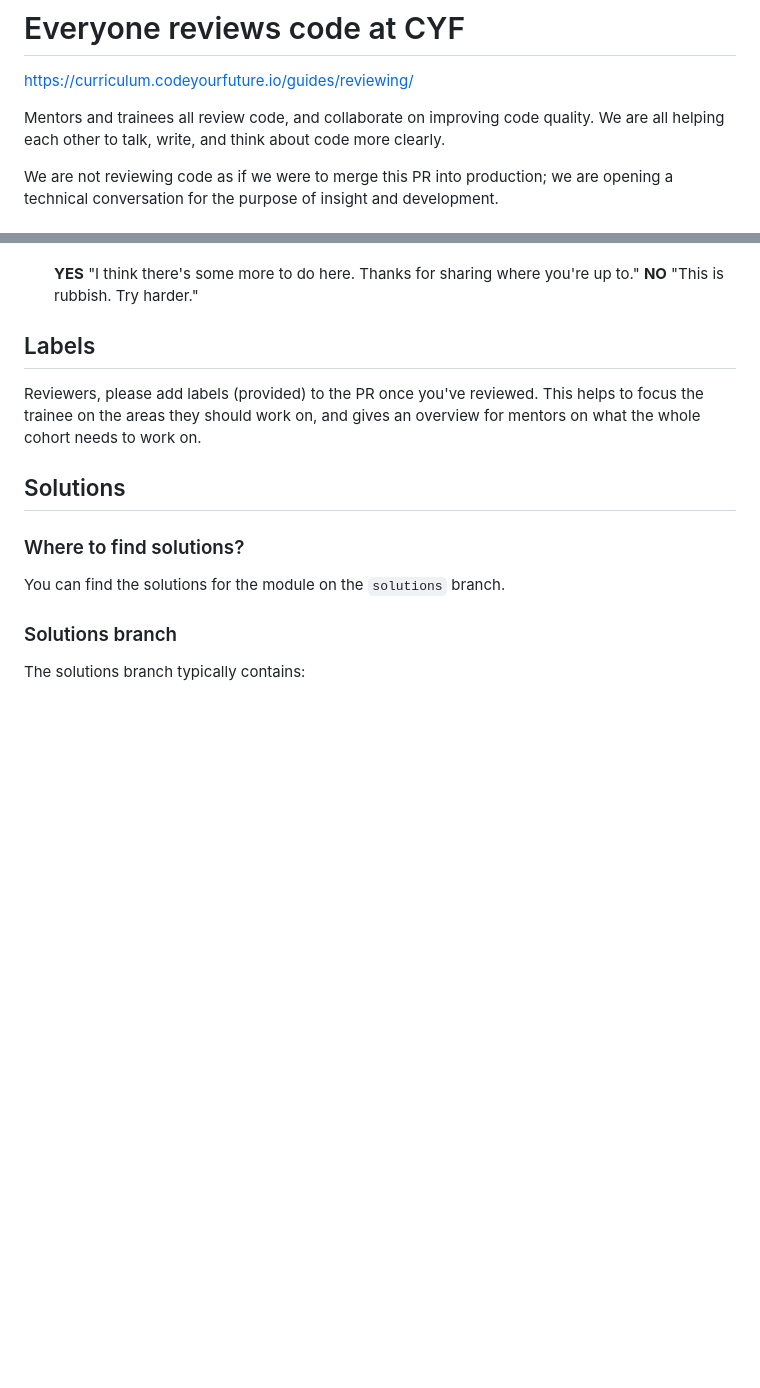
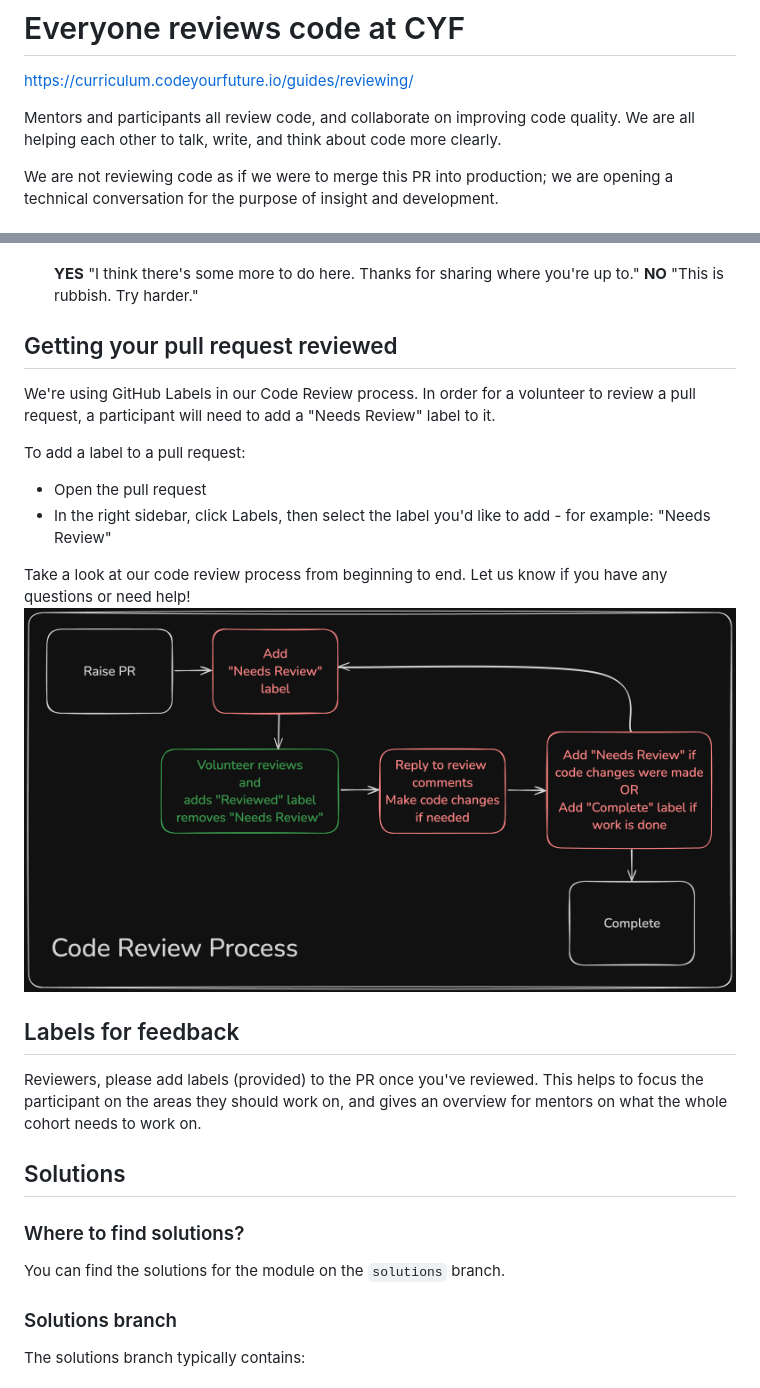
Before and after one commit to CodeYourFuture/Module-User-Focused-Data, a Markdown page: HOW_TO_REVIEW.md, 2 parts joined by grey strips. GitHub-like rendering; pictures changed too: code-review-flow.png (added); blank space fills up the shorter version.

Commit message:
Adding the code review flow explanation to How to Review (#107)

```diff
--- a/HOW_TO_REVIEW.md
+++ b/HOW_TO_REVIEW.md
@@ -2,7 +2,7 @@
 
 https://curriculum.codeyourfuture.io/guides/reviewing/
 
-Mentors and trainees all review code, and collaborate on improving code quality. We are all helping each other to talk, write, and think about code more clearly.
+Mentors and participants all review code, and collaborate on improving code quality. We are all helping each other to talk, write, and think about code more clearly.
 
 We are not reviewing code as if we were to merge this PR into production; we are opening a technical conversation for the purpose of insight and development.
 
@@ -23,9 +23,19 @@ We are not reviewing code as if we were to merge this PR into production; we are
    **YES** "I think there's some more to do here. Thanks for sharing where you're up to."
    **NO** "This is rubbish. Try harder."
 
-## Labels
+## Getting your pull request reviewed
+We're using GitHub Labels in our Code Review process. In order for a volunteer to review a pull request, a participant will need to add a "Needs Review" label to it.
 
-Reviewers, please add labels (provided) to the PR once you've reviewed. This helps to focus the trainee on the areas they should work on, and gives an overview for mentors on what the whole cohort needs to work on.
+To add a label to a pull request:
+- Open the pull request
+- In the right sidebar, click Labels, then select the label you'd like to add - for example: "Needs Review"
+
+Take a look at our code review process from beginning to end. Let us know if you have any questions or need help!
+![Code Review Flow](code-review-flow.png)
+
+## Labels for feedback
+
+Reviewers, please add labels (provided) to the PR once you've reviewed. This helps to focus the participant on the areas they should work on, and gives an overview for mentors on what the whole cohort needs to work on.
 
 ## Solutions
 
```
